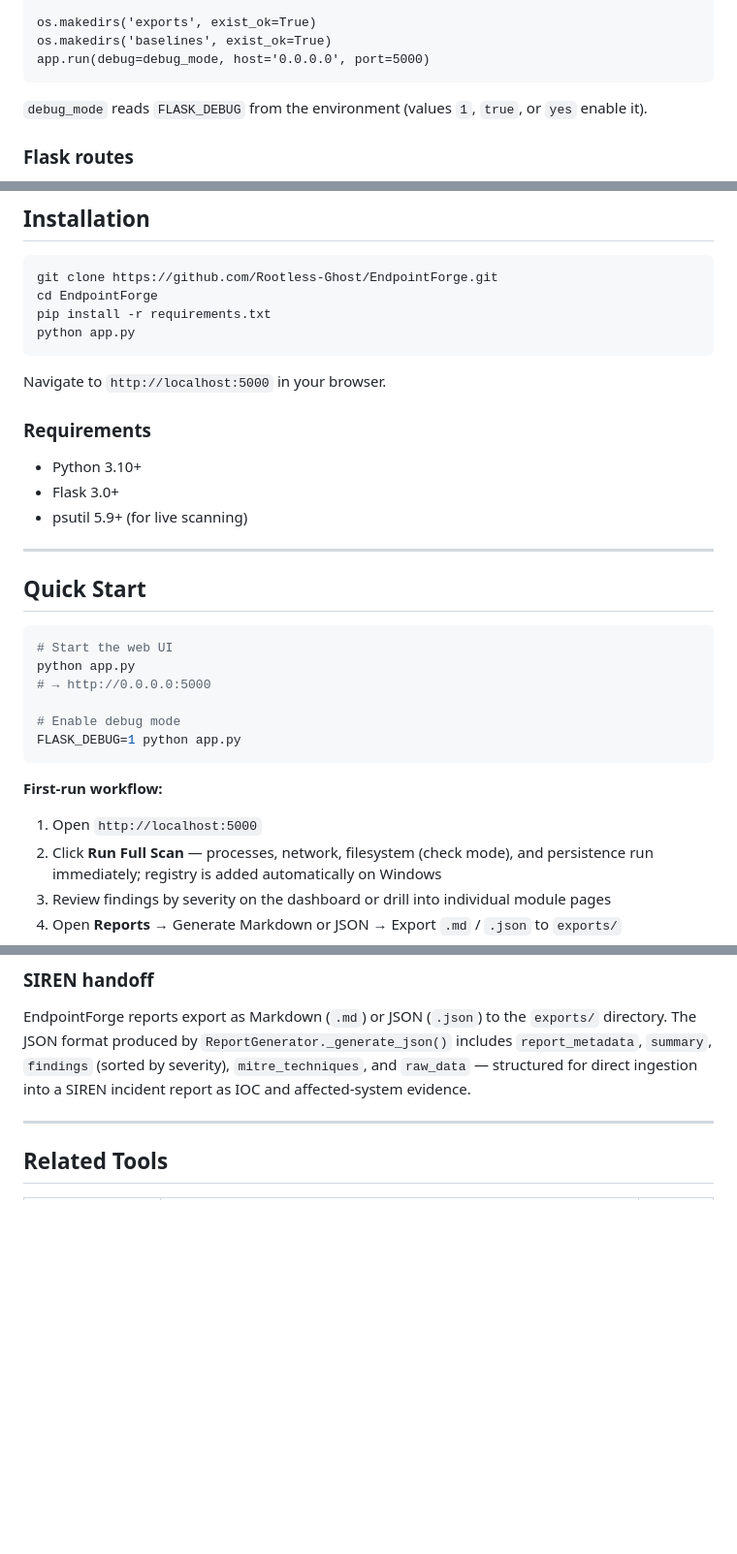
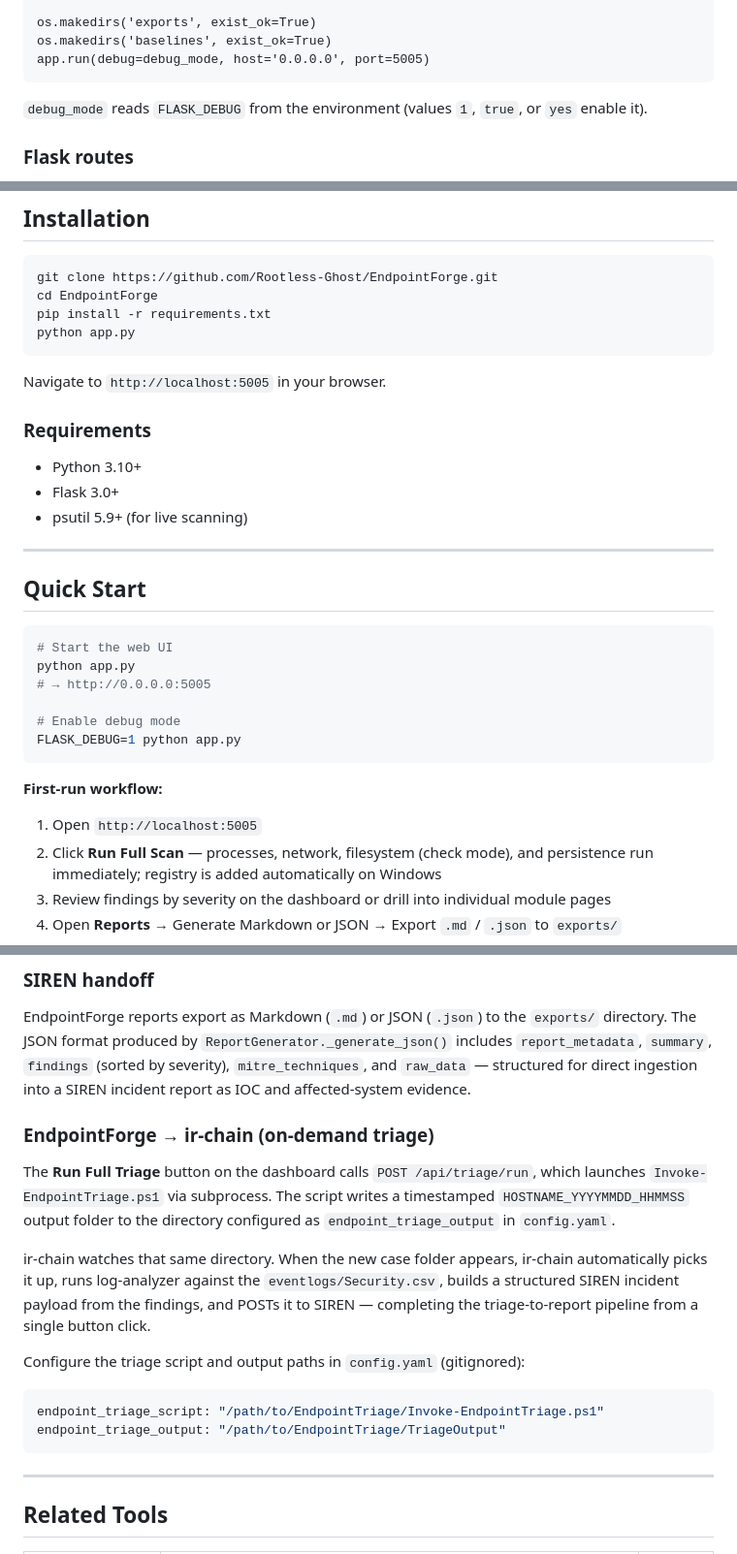
Before and after one commit to Rootless-Ghost/EndpointForge, a Markdown page: README.md, 3 parts joined by grey strips. Shown at 97% size. GitHub-like rendering; blank space fills up the shorter version.

````diff
--- a/README.md
+++ b/README.md
@@ -103,7 +103,7 @@ wazuh_exp       = WazuhExporter()
 
 os.makedirs('exports', exist_ok=True)
 os.makedirs('baselines', exist_ok=True)
-app.run(debug=debug_mode, host='0.0.0.0', port=5000)
+app.run(debug=debug_mode, host='0.0.0.0', port=5005)
 ```
 
 `debug_mode` reads `FLASK_DEBUG` from the environment (values `1`, `true`, or `yes` enable it).
@@ -287,7 +288,7 @@ pip install -r requirements.txt
 python app.py
 ```
 
-Navigate to `http://localhost:5000` in your browser.
+Navigate to `http://localhost:5005` in your browser.
 
 ### Requirements
 
@@ -302,7 +303,7 @@ Navigate to `http://localhost:5000` in your browser.
 ```bash
 # Start the web UI
 python app.py
-# → http://0.0.0.0:5000
+# → http://0.0.0.0:5005
 
 # Enable debug mode
 FLASK_DEBUG=1 python app.py
@@ -310,7 +311,7 @@ FLASK_DEBUG=1 python app.py
 
 **First-run workflow:**
 
-1. Open `http://localhost:5000`
+1. Open `http://localhost:5005`
 2. Click **Run Full Scan** — processes, network, filesystem (check mode), and persistence run immediately; registry is added automatically on Windows
 3. Review findings by severity on the dashboard or drill into individual module pages
 4. Open **Reports** → Generate Markdown or JSON → Export `.md` / `.json` to `exports/`
@@ -529,6 +530,19 @@ This pipeline requires no pySigma dependency — SigmaForge uses a custom conver
 
 EndpointForge reports export as Markdown (`.md`) or JSON (`.json`) to the `exports/` directory. The JSON format produced by `ReportGenerator._generate_json()` includes `report_metadata`, `summary`, `findings` (sorted by severity), `mitre_techniques`, and `raw_data` — structured for direct ingestion into a SIREN incident report as IOC and affected-system evidence.
 
+### EndpointForge → ir-chain (on-demand triage)
+
+The **Run Full Triage** button on the dashboard calls `POST /api/triage/run`, which launches `Invoke-EndpointTriage.ps1` via subprocess. The script writes a timestamped `HOSTNAME_YYYYMMDD_HHMMSS` output folder to the directory configured as `endpoint_triage_output` in `config.yaml`.
+
+ir-chain watches that same directory. When the new case folder appears, ir-chain automatically picks it up, runs log-analyzer against the `eventlogs/Security.csv`, builds a structured SIREN incident payload from the findings, and POSTs it to SIREN — completing the triage-to-report pipeline from a single button click.
+
+Configure the triage script and output paths in `config.yaml` (gitignored):
+
+```yaml
+endpoint_triage_script: "/path/to/EndpointTriage/Invoke-EndpointTriage.ps1"
+endpoint_triage_output: "/path/to/EndpointTriage/TriageOutput"
+```
+
 ---
 
 ## Related Tools
````
Also changed, not shown: other parts of README.md (+1 -0 lines).
